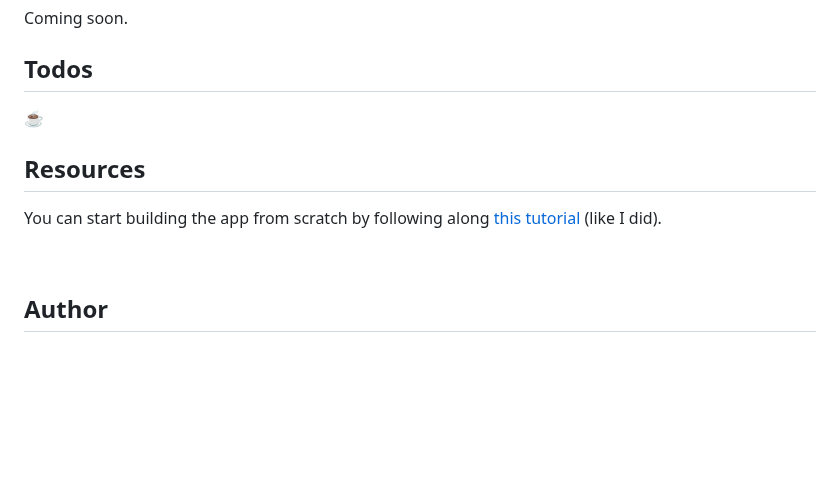
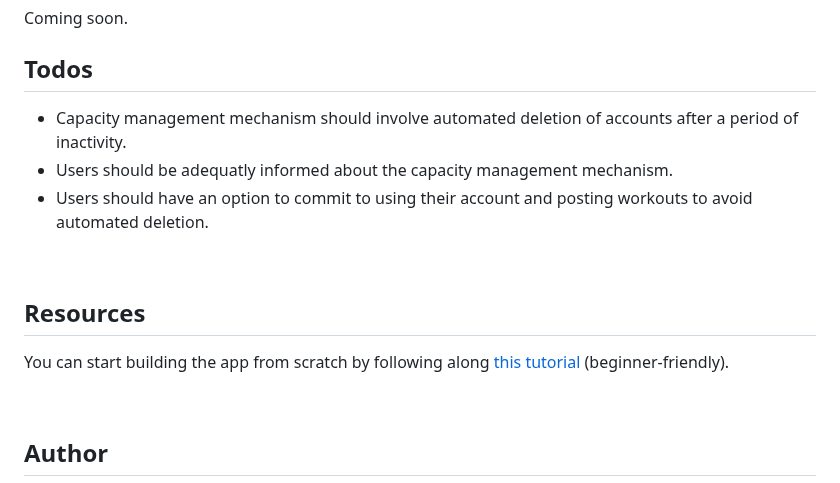
Before and after one commit to Marija-Kov/Workout-Mate, a Markdown page: README.md, the part around one of its changes. Drawn GitHub-style; blank space fills up the shorter version.

```diff
--- a/README.md
+++ b/README.md
@@ -99,12 +99,14 @@ In case you want to delete your Workout Mate account, you will have to log in, o
 <br>
 
 ## Todos <a name = "todos"></a>
-☕
+ - Capacity management mechanism should involve automated deletion of accounts after a period of inactivity.
+ - Users should be adequatly informed about the capacity management mechanism.
+ - Users should have an option to commit to using their account and posting workouts to avoid automated deletion.
 <br>
 
 ## Resources <a name = "resources"></a>
 
-You can start building the app from scratch by following along [this tutorial](https://www.youtube.com/watch?v=98BzS5Oz5E4&list=PL4cUxeGkcC9iJ_KkrkBZWZRHVwnzLIoUE) (like I did).
+You can start building the app from scratch by following along [this tutorial](https://www.youtube.com/watch?v=98BzS5Oz5E4&list=PL4cUxeGkcC9iJ_KkrkBZWZRHVwnzLIoUE) (beginner-friendly).
 
 <br>
 
```
Also changed, not shown: other parts of README.md (+11 -11 lines).
